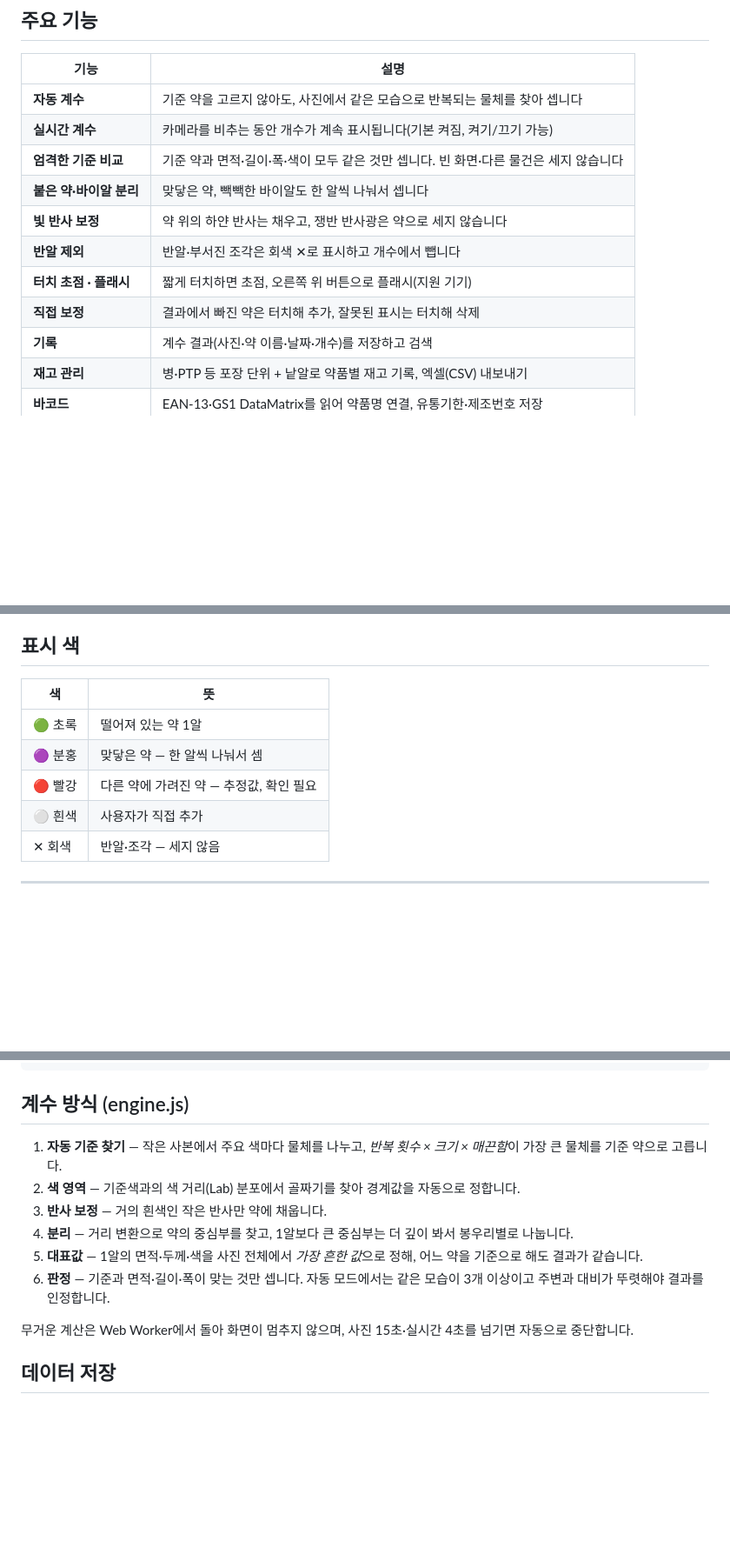
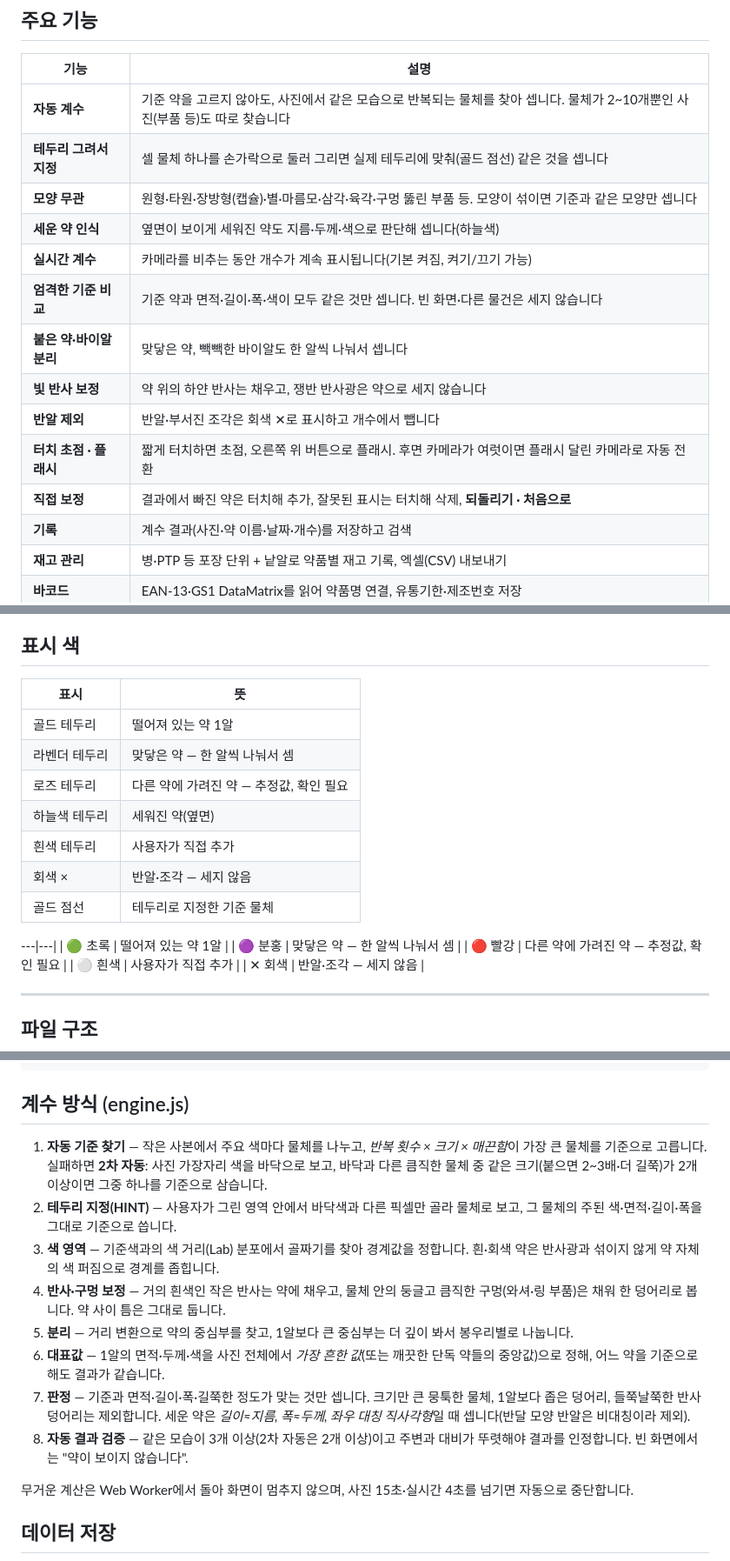
Before and after one commit to GCODE77/pill-counter, a Markdown page: README.md, 3 parts joined by grey strips. Shown at 87% size. Drawn GitHub-style; blank space fills up the shorter version.

Commit message:
문서: README v4.9 기능 반영, 세션 핸드오프(HANDOFF.md) 추가
Co-Authored-By: Claude Opus 5.5 <noreply@anthropic.com>

```diff
--- a/README.md
+++ b/README.md
@@ -15,14 +15,17 @@
 
 | 기능 | 설명 |
 |---|---|
-| **자동 계수** | 기준 약을 고르지 않아도, 사진에서 같은 모습으로 반복되는 물체를 찾아 셉니다 |
+| **자동 계수** | 기준 약을 고르지 않아도, 사진에서 같은 모습으로 반복되는 물체를 찾아 셉니다. 물체가 2~10개뿐인 사진(부품 등)도 따로 찾습니다 |
+| **테두리 그려서 지정** | 셀 물체 하나를 손가락으로 둘러 그리면 실제 테두리에 맞춰(골드 점선) 같은 것을 셉니다 |
+| **모양 무관** | 원형·타원·장방형(캡슐)·별·마름모·삼각·육각·구멍 뚫린 부품 등. 모양이 섞이면 기준과 같은 모양만 셉니다 |
+| **세운 약 인식** | 옆면이 보이게 세워진 약도 지름·두께·색으로 판단해 셉니다(하늘색) |
 | **실시간 계수** | 카메라를 비추는 동안 개수가 계속 표시됩니다(기본 켜짐, 켜기/끄기 가능) |
 | **엄격한 기준 비교** | 기준 약과 면적·길이·폭·색이 모두 같은 것만 셉니다. 빈 화면·다른 물건은 세지 않습니다 |
 | **붙은 약·바이알 분리** | 맞닿은 약, 빽빽한 바이알도 한 알씩 나눠서 셉니다 |
 | **빛 반사 보정** | 약 위의 하얀 반사는 채우고, 쟁반 반사광은 약으로 세지 않습니다 |
 | **반알 제외** | 반알·부서진 조각은 회색 ✕로 표시하고 개수에서 뺍니다 |
-| **터치 초점 · 플래시** | 짧게 터치하면 초점, 오른쪽 위 버튼으로 플래시(지원 기기) |
-| **직접 보정** | 결과에서 빠진 약은 터치해 추가, 잘못된 표시는 터치해 삭제 |
+| **터치 초점 · 플래시** | 짧게 터치하면 초점, 오른쪽 위 버튼으로 플래시. 후면 카메라가 여럿이면 플래시 달린 카메라로 자동 전환 |
+| **직접 보정** | 결과에서 빠진 약은 터치해 추가, 잘못된 표시는 터치해 삭제, **되돌리기 · 처음으로** |
 | **기록** | 계수 결과(사진·약 이름·날짜·개수)를 저장하고 검색 |
 | **재고 관리** | 병·PTP 등 포장 단위 + 낱알로 약품별 재고 기록, 엑셀(CSV) 내보내기 |
 | **바코드** | EAN-13·GS1 DataMatrix를 읽어 약품명 연결, 유통기한·제조번호 저장 |
@@ -52,8 +56,17 @@
 
 ## 표시 색
 
-| 색 | 뜻 |
+| 표시 | 뜻 |
 |---|---|
+| 골드 테두리 | 떨어져 있는 약 1알 |
+| 라벤더 테두리 | 맞닿은 약 — 한 알씩 나눠서 셈 |
+| 로즈 테두리 | 다른 약에 가려진 약 — 추정값, 확인 필요 |
+| 하늘색 테두리 | 세워진 약(옆면) |
+| 흰색 테두리 | 사용자가 직접 추가 |
+| 회색 × | 반알·조각 — 세지 않음 |
+| 골드 점선 | 테두리로 지정한 기준 물체 |
+
+---|---|
 | 🟢 초록 | 떨어져 있는 약 1알 |
 | 🟣 분홍 | 맞닿은 약 — 한 알씩 나눠서 셈 |
 | 🔴 빨강 | 다른 약에 가려진 약 — 추정값, 확인 필요 |
@@ -75,12 +88,14 @@ vendor/zxing.min.js   바코드 인식 라이브러리 (ZXing, Apache-2.0)
 
 ## 계수 방식 (engine.js)
 
-1. **자동 기준 찾기** — 작은 사본에서 주요 색마다 물체를 나누고, *반복 횟수 × 크기 × 매끈함*이 가장 큰 물체를 기준 약으로 고릅니다.
-2. **색 영역** — 기준색과의 색 거리(Lab) 분포에서 골짜기를 찾아 경계값을 자동으로 정합니다.
-3. **반사 보정** — 거의 흰색인 작은 반사만 약에 채웁니다.
-4. **분리** — 거리 변환으로 약의 중심부를 찾고, 1알보다 큰 중심부는 더 깊이 봐서 봉우리별로 나눕니다.
-5. **대표값** — 1알의 면적·두께·색을 사진 전체에서 *가장 흔한 값*으로 정해, 어느 약을 기준으로 해도 결과가 같습니다.
-6. **판정** — 기준과 면적·길이·폭이 맞는 것만 셉니다. 자동 모드에서는 같은 모습이 3개 이상이고 주변과 대비가 뚜렷해야 결과를 인정합니다.
+1. **자동 기준 찾기** — 작은 사본에서 주요 색마다 물체를 나누고, *반복 횟수 × 크기 × 매끈함*이 가장 큰 물체를 기준으로 고릅니다. 실패하면 **2차 자동**: 사진 가장자리 색을 바닥으로 보고, 바닥과 다른 큼직한 물체 중 같은 크기(붙으면 2~3배·더 길쭉)가 2개 이상이면 그중 하나를 기준으로 삼습니다.
+2. **테두리 지정(HINT)** — 사용자가 그린 영역 안에서 바닥색과 다른 픽셀만 골라 물체로 보고, 그 물체의 주된 색·면적·길이·폭을 그대로 기준으로 씁니다.
+3. **색 영역** — 기준색과의 색 거리(Lab) 분포에서 골짜기를 찾아 경계값을 정합니다. 흰·회색 약은 반사광과 섞이지 않게 약 자체의 색 퍼짐으로 경계를 좁힙니다.
+4. **반사·구멍 보정** — 거의 흰색인 작은 반사는 약에 채우고, 물체 안의 둥글고 큼직한 구멍(와셔·링 부품)은 채워 한 덩어리로 봅니다. 약 사이 틈은 그대로 둡니다.
+5. **분리** — 거리 변환으로 약의 중심부를 찾고, 1알보다 큰 중심부는 더 깊이 봐서 봉우리별로 나눕니다.
+6. **대표값** — 1알의 면적·두께·색을 사진 전체에서 *가장 흔한 값*(또는 깨끗한 단독 약들의 중앙값)으로 정해, 어느 약을 기준으로 해도 결과가 같습니다.
+7. **판정** — 기준과 면적·길이·폭·길쭉한 정도가 맞는 것만 셉니다. 크기만 큰 뭉툭한 물체, 1알보다 좁은 덩어리, 들쭉날쭉한 반사 덩어리는 제외합니다. 세운 약은 *길이≈지름, 폭≈두께, 좌우 대칭 직사각형*일 때 셉니다(반달 모양 반알은 비대칭이라 제외).
+8. **자동 결과 검증** — 같은 모습이 3개 이상(2차 자동은 2개 이상)이고 주변과 대비가 뚜렷해야 결과를 인정합니다. 빈 화면에서는 "약이 보이지 않습니다".
 
 무거운 계산은 Web Worker에서 돌아 화면이 멈추지 않으며, 사진 15초·실시간 4초를 넘기면 자동으로 중단합니다.
 
```
Also changed, not shown: other parts of README.md (+4 -1 lines), HANDOFF.md (added, +127 -0 lines).
